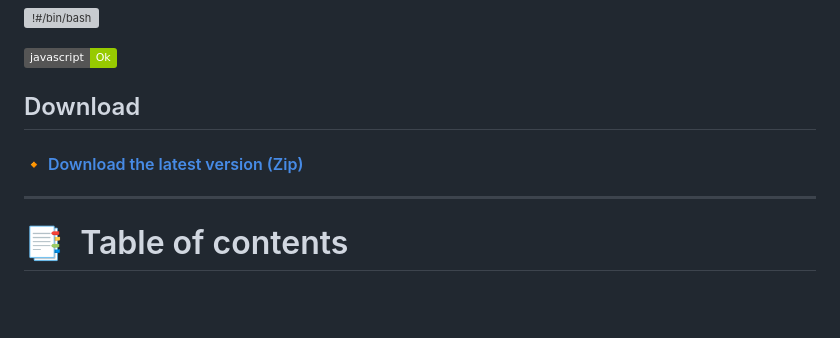
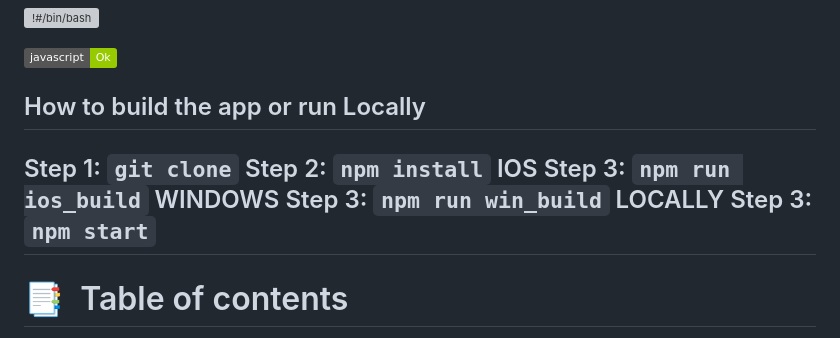
Before and after one commit to PedroPini/Bash-Alias-Manager, a Markdown page: README.md, the part around the change. Drawn GitHub-style; badges without logos; blank space fills up the shorter version; grey boxes are pictures that could not be loaded.

```diff
--- a/README.md
+++ b/README.md
@@ -11,9 +11,15 @@
 
 
 
-## Download
-#### :small_orange_diamond: [Download the latest version (Zip)]()
-
+## How to build the app or run Locally
+Step 1: `git clone`
+Step 2: `npm install`
+IOS
+Step 3: `npm run ios_build`
+WINDOWS
+Step 3: `npm run win_build`
+LOCALLY
+Step 3: `npm start`
 ---
 
 # :bookmark_tabs: &nbsp;Table of contents
```
